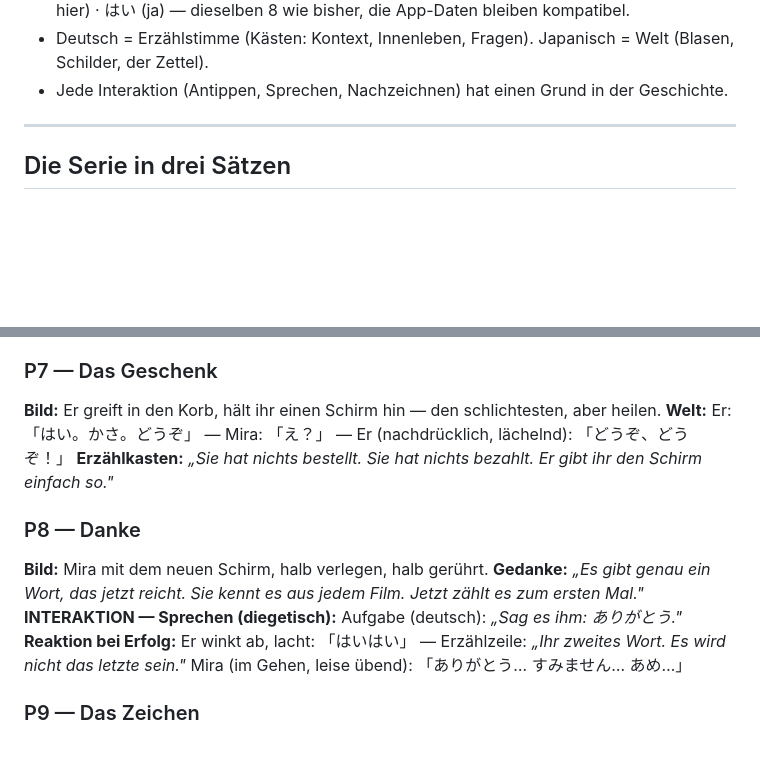
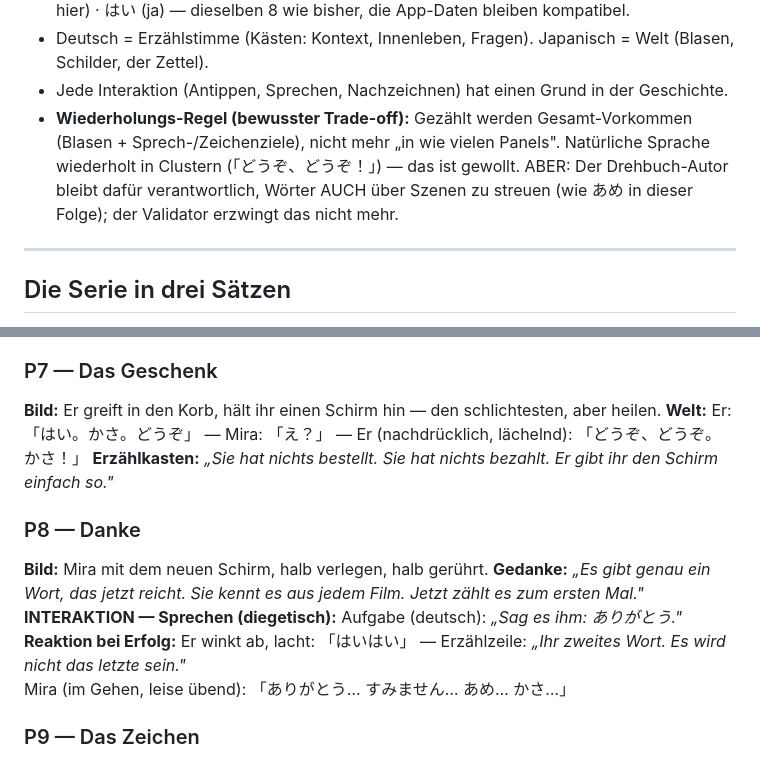
Before and after one commit to Ruesti/nihongo, a Markdown page: docs/story/DREHBUCH_FOLGE_01_V2.md, 2 parts joined by grey strips. Rendered like a GitHub page; blank space fills up the shorter version.

Commit message:
docs(story): Wiederholungs-Trade-off dokumentiert + Drehbuch an umgesetzte kasa-Zeilen angeglichen
Co-Authored-By: Claude Fable 5 <noreply@anthropic.com>
Claude-Session: https://claude.ai/code/session_01M8GXn9urWkkzkETF4TV7Si

```diff
--- a/docs/story/DREHBUCH_FOLGE_01_V2.md
+++ b/docs/story/DREHBUCH_FOLGE_01_V2.md
@@ -19,6 +19,12 @@ der Situation, nie umgekehrt.
   Japanisch = Welt (Blasen, Schilder, der Zettel).
 - Jede Interaktion (Antippen, Sprechen, Nachzeichnen) hat einen Grund in
   der Geschichte.
+- **Wiederholungs-Regel (bewusster Trade-off):** Gezählt werden
+  Gesamt-Vorkommen (Blasen + Sprech-/Zeichenziele), nicht mehr „in wie
+  vielen Panels". Natürliche Sprache wiederholt in Clustern
+  (「どうぞ、どうぞ！」) — das ist gewollt. ABER: Der Drehbuch-Autor bleibt
+  dafür verantwortlich, Wörter AUCH über Szenen zu streuen (wie あめ in
+  dieser Folge); der Validator erzwingt das nicht mehr.
 
 ---
 
@@ -114,7 +120,7 @@ lerne: über einen kaputten Schirm."*
 **Bild:** Er greift in den Korb, hält ihr einen Schirm hin — den
 schlichtesten, aber heilen.
 **Welt:** Er: 「はい。かさ。どうぞ」 — Mira: 「え？」 — Er (nachdrücklich,
-lächelnd): 「どうぞ、どうぞ！」
+lächelnd): 「どうぞ、どうぞ。かさ！」
 **Erzählkasten:** *„Sie hat nichts bestellt. Sie hat nichts bezahlt. Er
 gibt ihr den Schirm einfach so."*
 
@@ -126,7 +132,7 @@ jedem Film. Jetzt zählt es zum ersten Mal."*
 ありがとう."*
 **Reaktion bei Erfolg:** Er winkt ab, lacht: 「はいはい」 — Erzählzeile:
 *„Ihr zweites Wort. Es wird nicht das letzte sein."*
-Mira (im Gehen, leise übend): 「ありがとう… すみません… あめ…」
+Mira (im Gehen, leise übend): 「ありがとう… すみません… あめ… かさ…」
 
 ### P9 — Das Zeichen
 **Bild:** Weiter hinten in der Shotengai: ein kleines Café. Auf dem
```
